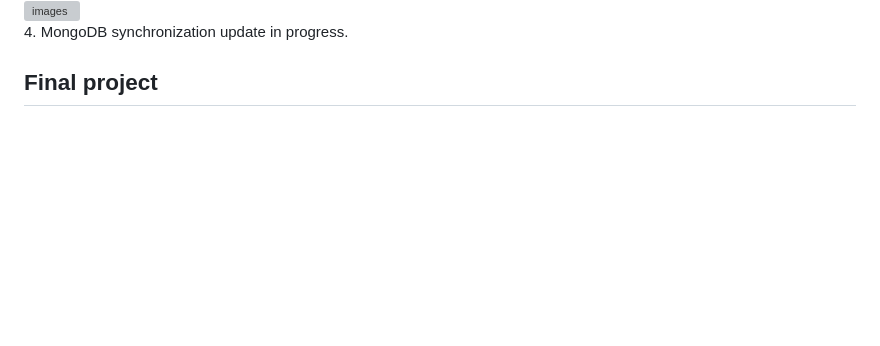
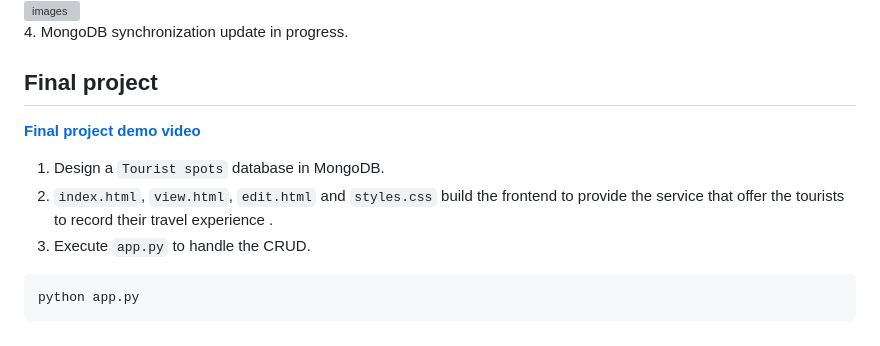
Before and after one commit to GengYunTien/Database-System, a Markdown page: README.md, the part around the change. Rendered like a GitHub page; blank space fills up the shorter version; grey boxes are pictures that could not be loaded.

````diff
--- a/README.md
+++ b/README.md
@@ -65,3 +65,10 @@ python app.py
 ![images](https://github.com/GengYunTien/Database-System/blob/main/images/hw4_web_3.png)
 4. MongoDB synchronization update in progress.
 ## Final project
+[**Final project demo video**](https://youtu.be/TOfzC6-55Lk)
+1. Design a `Tourist spots` database in MongoDB.
+2. `index.html`, `view.html`, `edit.html` and `styles.css` build the frontend to provide the service that offer the tourists to record their travel experience .
+3. Execute `app.py` to handle the CRUD.
+```bash
+python app.py
+```
````
